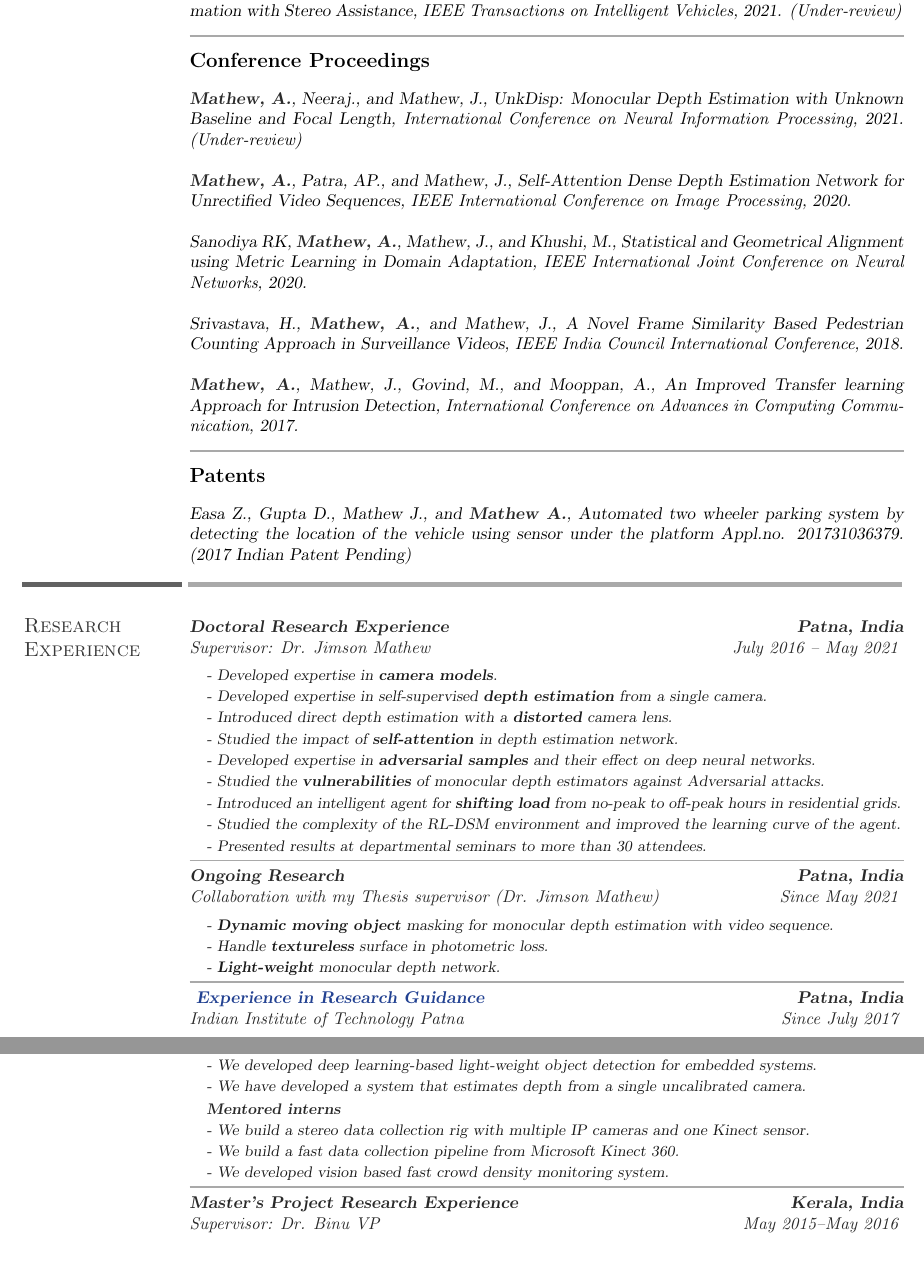
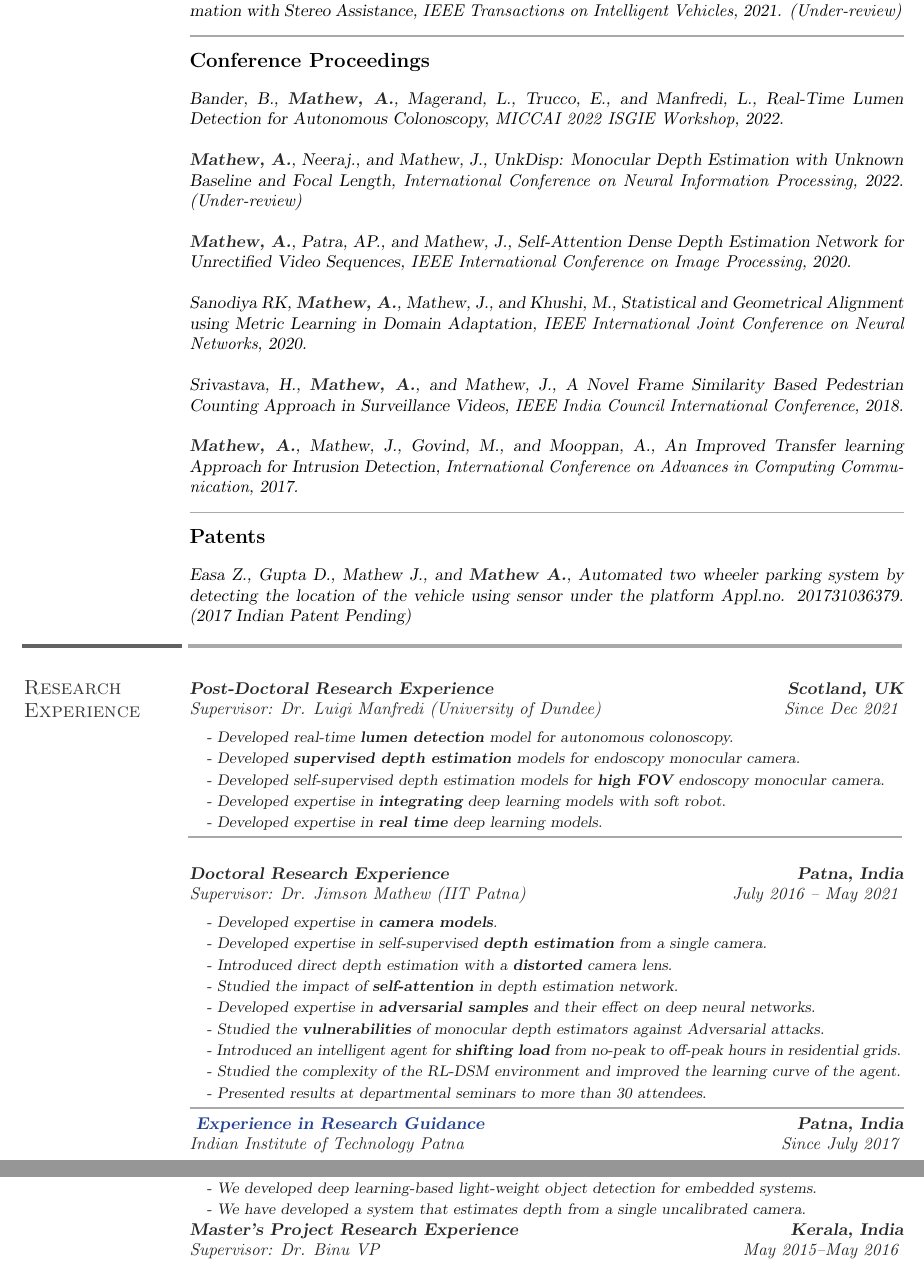
Before and after one commit to alwynm/my-cv, a LaTeX CV (CV_alwyn.tex): two parts of pages 2 and 3 of 5, joined at a grey line, cut so that both start at the same text. The pictures show the PDF file CV_alwyn.pdf that the author committed with the source.

Commit message:
TASK: Added UoD research details - added MICCAI accepted paper

```diff
--- a/CV_alwyn.tex
+++ b/CV_alwyn.tex
@@ -158,8 +158,10 @@ Estimation with Stereo Assistance, \textit{IEEE Transactions on Intelligent Vehi
 \subsection{Conference Proceedings}
 \vspace{-2ex}
 
+Bander, B., \cusemph{Mathew, A.}, Magerand, L., Trucco, E., and Manfredi, L., Real-Time Lumen Detection for Autonomous Colonoscopy, \textit{MICCAI 2022 ISGIE Workshop}, 2022.
+
 \cusemph{Mathew, A.}, Neeraj., and Mathew, J., UnkDisp: Monocular Depth Estimation with
-Unknown Baseline and Focal Length, \textit{International Conference on Neural Information Processing}, 2021. \textit{(Under-review)}
+Unknown Baseline and Focal Length, \textit{International Conference on Neural Information Processing}, 2022. \textit{(Under-review)}
 
 \cusemph{Mathew, A.}, Patra, AP., and Mathew, J., Self-Attention Dense Depth Estimation Network for Unrectified Video Sequences, \textit{IEEE International Conference on Image Processing}, 2020.
 
@@ -183,8 +185,22 @@ Easa Z., Gupta D., Mathew J., and \cusemph{Mathew A.}, Automated two wheeler par
 \section{Research\\Experience}
 
 \begin{subproject}
+	\title{Post-Doctoral  Research Experience \hfill  Scotland, UK}
+	\supervisor{Supervisor: Dr. Luigi Manfredi (University of Dundee)}
+	\duration{Since Dec 2021}
+	\description{
+		- Developed real-time \textbf{lumen detection} model for autonomous colonoscopy. \\
+		- Developed \textbf{supervised depth estimation} models for endoscopy monocular camera. \\
+		- Developed self-supervised depth estimation models for \textbf{high FOV} endoscopy monocular camera. \\
+		- Developed expertise in \textbf{integrating} deep learning models with soft robot. \\
+		- Developed expertise in \textbf{real time} deep learning models.
+	}
+\end{subproject}
+\halfsectionline
+
+\begin{subproject}
   \title{Doctoral  Research Experience \hfill  Patna, India}
-  \supervisor{Supervisor: Dr. Jimson Mathew}
+  \supervisor{Supervisor: Dr. Jimson Mathew (IIT Patna)}
   \duration{July 2016 -- May 2021}
   \description{
   	- Developed expertise in \textbf{camera models}. \\
@@ -198,17 +214,17 @@ Easa Z., Gupta D., Mathew J., and \cusemph{Mathew A.}, Automated two wheeler par
   	- Presented results at departmental seminars to more than 30 attendees. \\
   }
 \end{subproject}
-\halfsectionline
-\begin{subproject}
-  \title{Ongoing Research \hfill  Patna, India}
-  \supervisor{Collaboration with my Thesis supervisor (Dr. Jimson Mathew)}
-  \duration{Since May 2021}
-  \description{
-  	- \textbf{Dynamic moving object} masking for monocular depth estimation with video sequence.\\
-  	- Handle \textbf{textureless} surface in photometric loss.\\
-  	- \textbf{Light-weight} monocular depth network.\\
-  }
-\end{subproject}
+%\halfsectionline
+%\begin{subproject}
+%  \title{Ongoing Research \hfill  Patna, India}
+%  \supervisor{Collaboration with my Thesis supervisor (Dr. Jimson Mathew)}
+%  \duration{Since May 2021}
+%  \description{
+%  	- \textbf{Dynamic moving object} masking for monocular depth estimation with video sequence.\\
+%  	- Handle \textbf{textureless} surface in photometric loss.\\
+%  	- \textbf{Light-weight} monocular depth network.\\
+%  }
+%\end{subproject}
 \halfsectionline
 \begin{subproject}
 	\title{
@@ -238,19 +254,19 @@ Easa Z., Gupta D., Mathew J., and \cusemph{Mathew A.}, Automated two wheeler par
 		- We developed deep learning-based light-weight object detection for embedded systems.\\
 		- We have developed a system that estimates depth from a single uncalibrated camera.
 	}
-\end{subproject} \vspace{-4ex}
-\begin{subproject}
-	\title{}
-	\supervisor{}
-	\duration{}
-	\description{
-		\cusemph{Mentored interns}\\
-		- We build a  stereo data collection rig with multiple IP cameras and one Kinect sensor.\\
-		- We build a fast data collection pipeline from Microsoft Kinect 360. \\
-		- We developed vision based fast crowd density monitoring system.\\
-	}
-\end{subproject}
-\halfsectionline
+\end{subproject} %\vspace{-4ex}
+%\begin{subproject}
+%	\title{}
+%	\supervisor{}
+%	\duration{}
+%	\description{
+%		\cusemph{Mentored interns}\\
+%		- We build a  stereo data collection rig with multiple IP cameras and one Kinect sensor.\\
+%		- We build a fast data collection pipeline from Microsoft Kinect 360. \\
+%		- We developed vision based fast crowd density monitoring system.\\
+%	}
+%\end{subproject}
+%\halfsectionline
 \begin{subproject}
   \title{Master's Project Research Experience \hfill  Kerala, India}
   \supervisor{Supervisor: Dr. Binu VP}
```
Also changed, not shown: CV_alwyn.pdf, CV_alwyn.tex (13 more changed lines), 2 other files.
